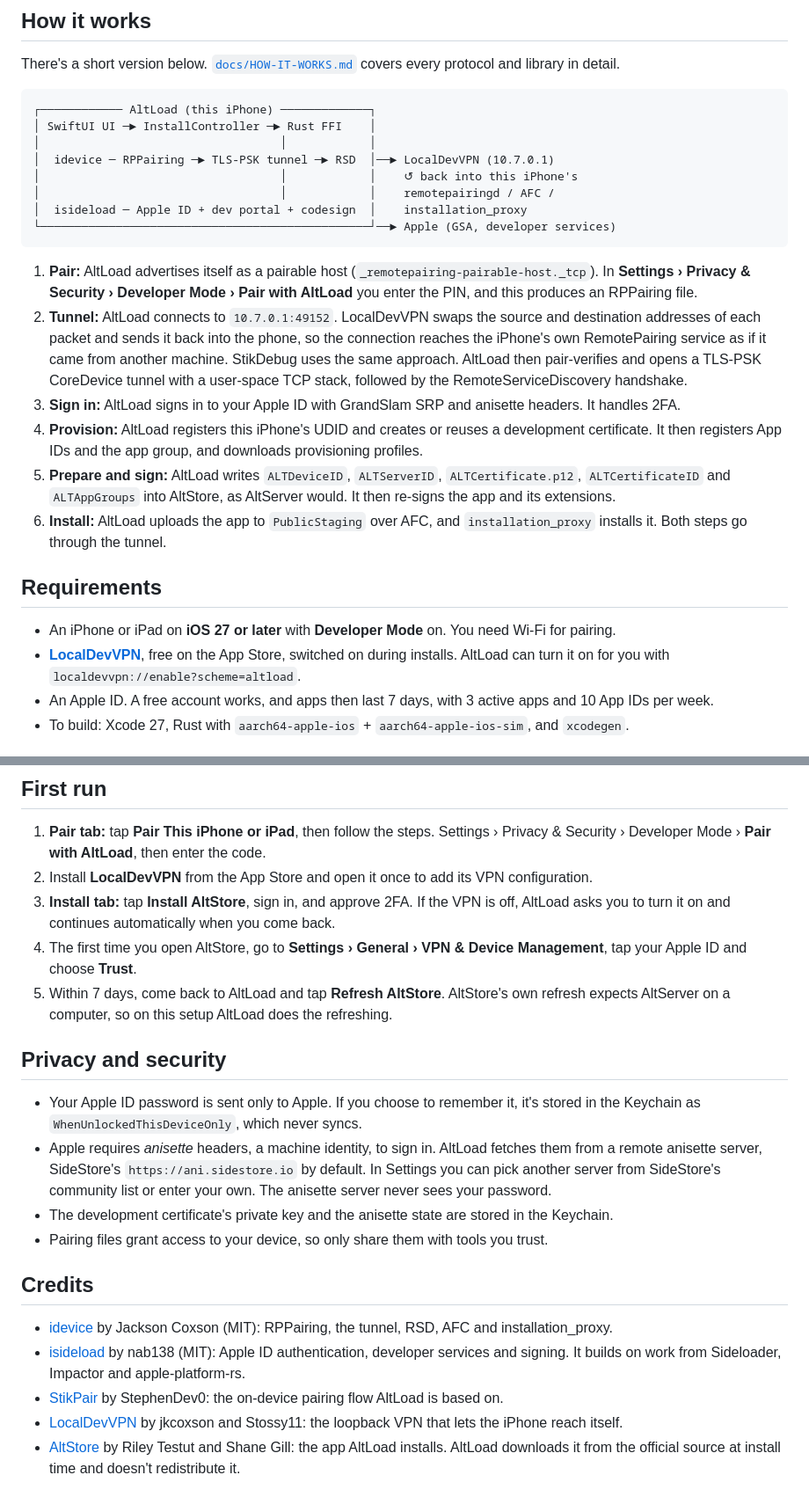
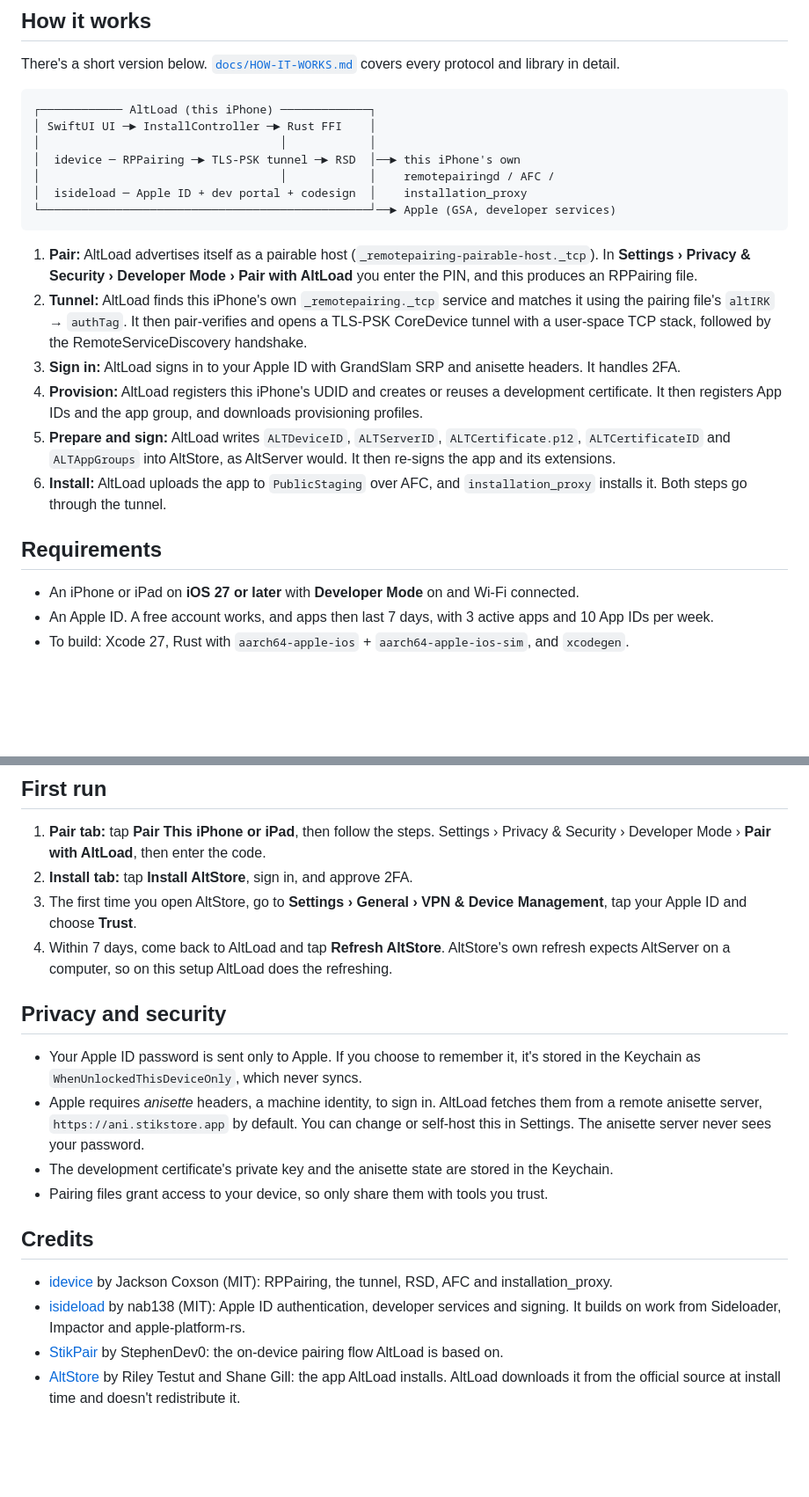
Before and after one commit to mirazbakis/AltLoad, a Markdown page: README.md, 2 parts joined by grey strips. Shown at 88% size. Drawn GitHub-style; blank space fills up the shorter version.

Commit message:
Rewrite README for users: install, usage, building the IPA, FAQ
Co-Authored-By: Claude Opus 5.5 <noreply@anthropic.com>
Claude-Session: https://claude.ai/code/session_01HxX8Ly46C1Lr3zvQBzzzCq

````diff
--- a/README.md
+++ b/README.md
@@ -23,15 +23,14 @@ There's a short version below. [`docs/HOW-IT-WORKS.md`](docs/HOW-IT-WORKS.md) co
 ┌──────────── AltLoad (this iPhone) ─────────────┐
 │ SwiftUI UI ─► InstallController ─► Rust FFI    │
 │                                   │            │
-│  idevice ─ RPPairing ─► TLS-PSK tunnel ─► RSD  │──► LocalDevVPN (10.7.0.1)
-│                                   │            │    ↺ back into this iPhone's
+│  idevice ─ RPPairing ─► TLS-PSK tunnel ─► RSD  │──► this iPhone's own
 │                                   │            │    remotepairingd / AFC /
 │  isideload ─ Apple ID + dev portal + codesign  │    installation_proxy
 └────────────────────────────────────────────────┘──► Apple (GSA, developer services)
 ```
 
 1. **Pair:** AltLoad advertises itself as a pairable host (`_remotepairing-pairable-host._tcp`). In **Settings › Privacy & Security › Developer Mode › Pair with AltLoad** you enter the PIN, and this produces an RPPairing file.
-2. **Tunnel:** AltLoad connects to `10.7.0.1:49152`. LocalDevVPN swaps the source and destination addresses of each packet and sends it back into the phone, so the connection reaches the iPhone's own RemotePairing service as if it came from another machine. StikDebug uses the same approach. AltLoad then pair-verifies and opens a TLS-PSK CoreDevice tunnel with a user-space TCP stack, followed by the RemoteServiceDiscovery handshake.
+2. **Tunnel:** AltLoad finds this iPhone's own `_remotepairing._tcp` service and matches it using the pairing file's `altIRK` → `authTag`. It then pair-verifies and opens a TLS-PSK CoreDevice tunnel with a user-space TCP stack, followed by the RemoteServiceDiscovery handshake.
 3. **Sign in:** AltLoad signs in to your Apple ID with GrandSlam SRP and anisette headers. It handles 2FA.
 4. **Provision:** AltLoad registers this iPhone's UDID and creates or reuses a development certificate. It then registers App IDs and the app group, and downloads provisioning profiles.
 5. **Prepare and sign:** AltLoad writes `ALTDeviceID`, `ALTServerID`, `ALTCertificate.p12`, `ALTCertificateID` and `ALTAppGroups` into AltStore, as AltServer would. It then re-signs the app and its extensions.
@@ -39,8 +38,7 @@ There's a short version below. [`docs/HOW-IT-WORKS.md`](docs/HOW-IT-WORKS.md) co
 
 ## Requirements
 
-- An iPhone or iPad on **iOS 27 or later** with **Developer Mode** on. You need Wi-Fi for pairing.
-- **[LocalDevVPN](https://apps.apple.com/app/id6755608044)**, free on the App Store, switched on during installs. AltLoad can turn it on for you with `localdevvpn://enable?scheme=altload`.
+- An iPhone or iPad on **iOS 27 or later** with **Developer Mode** on and Wi-Fi connected.
 - An Apple ID. A free account works, and apps then last 7 days, with 3 active apps and 10 App IDs per week.
 - To build: Xcode 27, Rust with `aarch64-apple-ios` + `aarch64-apple-ios-sim`, and `xcodegen`.
 
@@ -60,15 +58,14 @@ Set your signing team, change `PRODUCT_BUNDLE_IDENTIFIER` in `project.yml` to yo
 ## First run
 
 1. **Pair tab:** tap **Pair This iPhone or iPad**, then follow the steps. Settings › Privacy & Security › Developer Mode › **Pair with AltLoad**, then enter the code.
-2. Install **LocalDevVPN** from the App Store and open it once to add its VPN configuration.
-3. **Install tab:** tap **Install AltStore**, sign in, and approve 2FA. If the VPN is off, AltLoad asks you to turn it on and continues automatically when you come back.
-4. The first time you open AltStore, go to **Settings › General › VPN & Device Management**, tap your Apple ID and choose **Trust**.
-5. Within 7 days, come back to AltLoad and tap **Refresh AltStore**. AltStore's own refresh expects AltServer on a computer, so on this setup AltLoad does the refreshing.
+2. **Install tab:** tap **Install AltStore**, sign in, and approve 2FA.
+3. The first time you open AltStore, go to **Settings › General › VPN & Device Management**, tap your Apple ID and choose **Trust**.
+4. Within 7 days, come back to AltLoad and tap **Refresh AltStore**. AltStore's own refresh expects AltServer on a computer, so on this setup AltLoad does the refreshing.
 
 ## Privacy and security
 
 - Your Apple ID password is sent only to Apple. If you choose to remember it, it's stored in the Keychain as `WhenUnlockedThisDeviceOnly`, which never syncs.
-- Apple requires *anisette* headers, a machine identity, to sign in. AltLoad fetches them from a remote anisette server, SideStore's `https://ani.sidestore.io` by default. In Settings you can pick another server from SideStore's community list or enter your own. The anisette server never sees your password.
+- Apple requires *anisette* headers, a machine identity, to sign in. AltLoad fetches them from a remote anisette server, `https://ani.stikstore.app` by default. You can change or self-host this in Settings. The anisette server never sees your password.
 - The development certificate's private key and the anisette state are stored in the Keychain.
 - Pairing files grant access to your device, so only share them with tools you trust.
 
@@ -77,7 +74,6 @@ Set your signing team, change `PRODUCT_BUNDLE_IDENTIFIER` in `project.yml` to yo
 - [idevice](https://github.com/jkcoxson/idevice) by Jackson Coxson (MIT): RPPairing, the tunnel, RSD, AFC and installation_proxy.
 - [isideload](https://github.com/nab138/isideload) by nab138 (MIT): Apple ID authentication, developer services and signing. It builds on work from Sideloader, Impactor and apple-platform-rs.
 - [StikPair](https://github.com/StephenDev0/StikPair) by StephenDev0: the on-device pairing flow AltLoad is based on.
-- [LocalDevVPN](https://github.com/jkcoxson/LocalDevVPN) by jkcoxson and Stossy11: the loopback VPN that lets the iPhone reach itself.
 - [AltStore](https://altstore.io) by Riley Testut and Shane Gill: the app AltLoad installs. AltLoad downloads it from the official source at install time and doesn't redistribute it.
 
 ## License
````
Also changed, not shown: other parts of README.md (+1 -1 lines).
